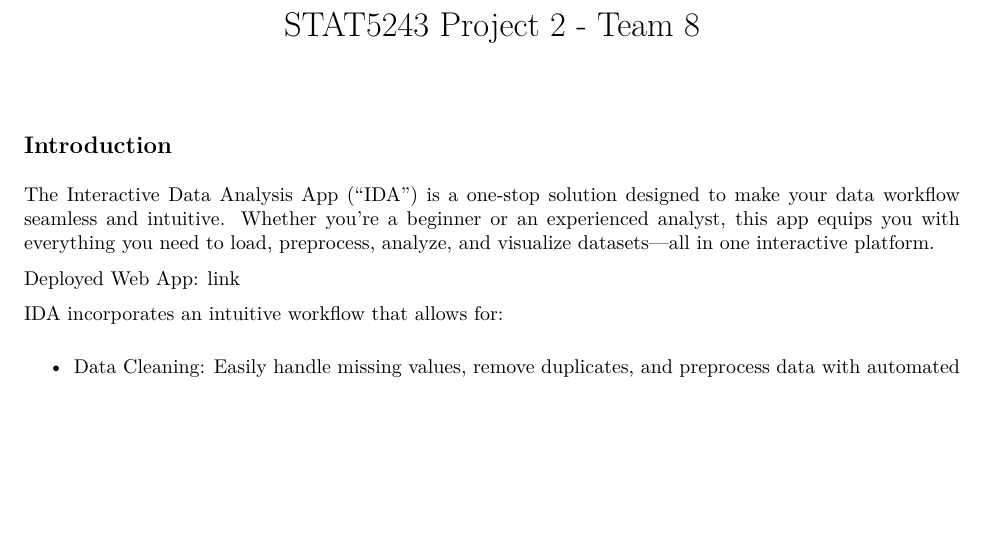
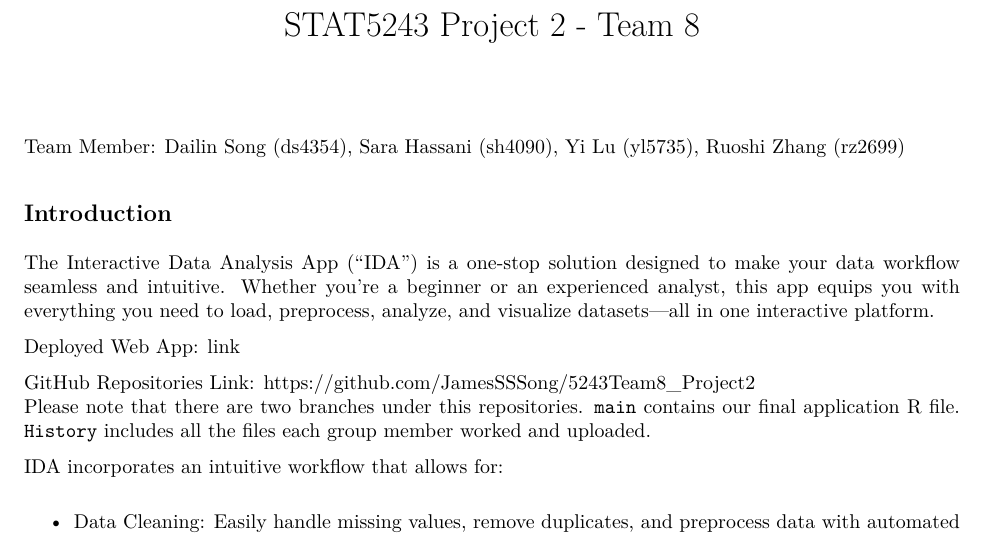
Before and after one commit to JamesSSSong/5243Team8_Project2, an R Markdown document (Report-Project2-Team8-5243.Rmd): part of page 1 of 2, cut so that both start at the same text, the shorter picture padded with empty space. The pictures show the output file Report-Project2-Team8-5243.pdf that the author committed with the source.

Commit message:
add minor details

```diff
--- a/Report-Project2-Team8-5243.Rmd
+++ b/Report-Project2-Team8-5243.Rmd
@@ -2,12 +2,16 @@
 title: "STAT5243 Project 2 - Team 8"
 output: pdf_document
 ---
+Team Member: Dailin Song (ds4354), Sara Hassani (sh4090), Yi Lu (yl5735), Ruoshi Zhang (rz2699)
 
 ## Introduction
 
 The Interactive Data Analysis App ("IDA") is a one-stop solution designed to make your data workflow seamless and intuitive. Whether you're a beginner or an experienced analyst, this app equips you with everything you need to load, preprocess, analyze, and visualize datasets---all in one interactive platform.
 
 Deployed Web App: [link](https://ruoshi-zhang.shinyapps.io/STAT5243_Project2_Team8/)
+
+GitHub Repositories Link: <https://github.com/JamesSSSong/5243Team8_Project2>\
+Please note that there are two branches under this repositories. `main` contains our final application R file. `History` includes all the files each group member worked and uploaded.
 
 IDA incorporates an intuitive workflow that allows for:
 
```
Also changed, not shown: Report-Project2-Team8-5243.pdf.
